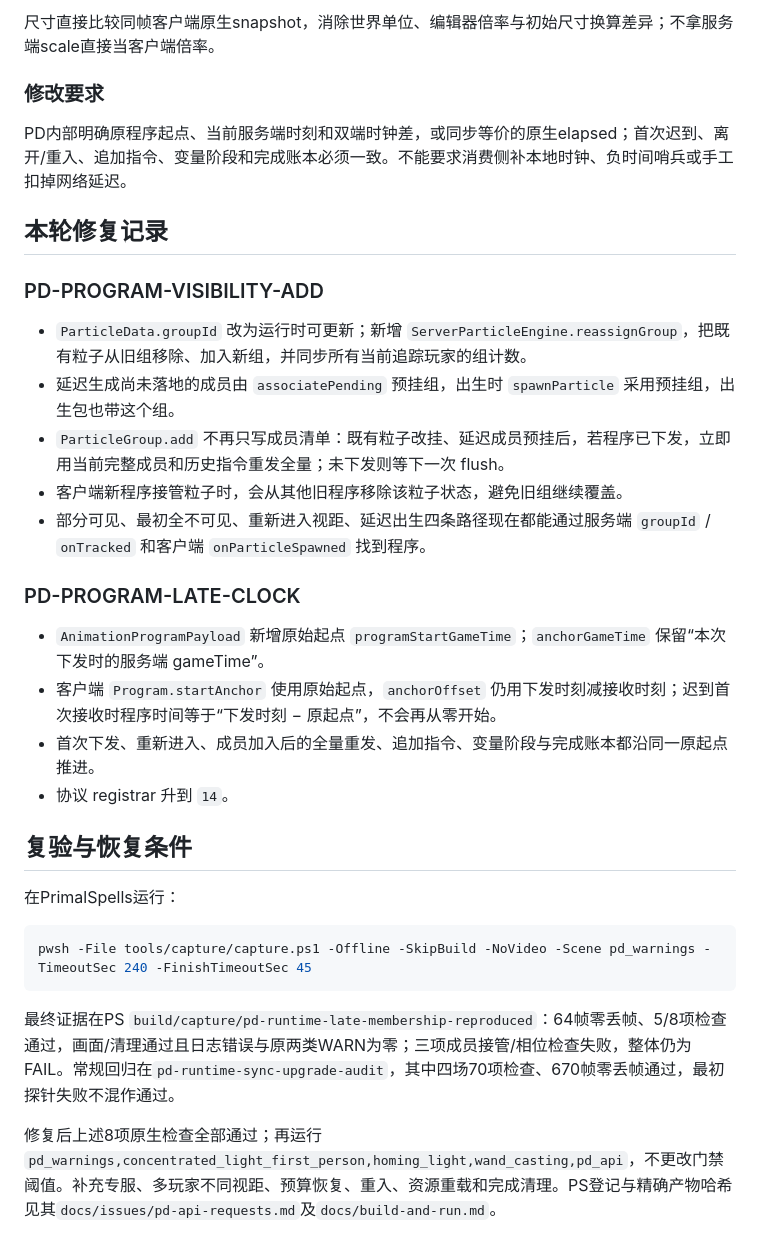
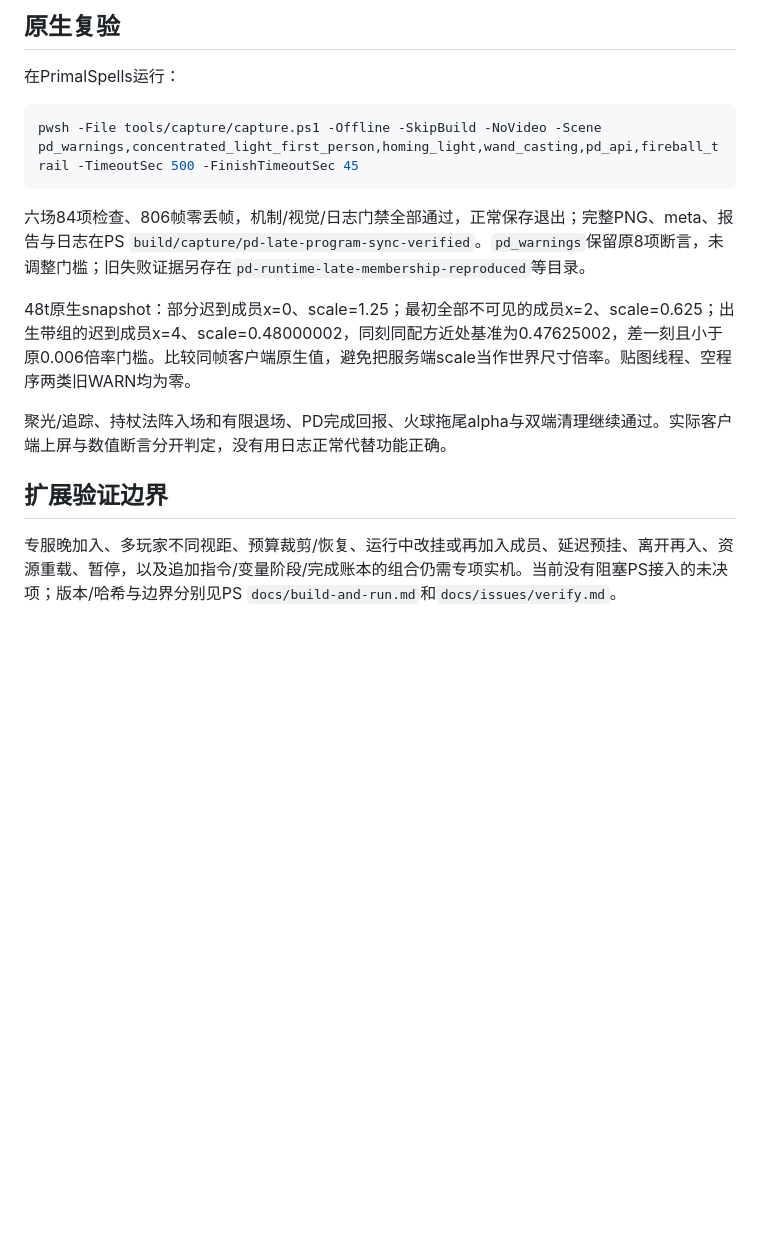
Before and after one commit to NekoWs/ParticleDrawing, a Markdown page: doc/issues/runtime-texture-program-sync.md, the part around one of its changes. Rendered like a GitHub page; blank space fills up the shorter version.

````diff
--- a/doc/issues/runtime-texture-program-sync.md
+++ b/doc/issues/runtime-texture-program-sync.md
@@ -42,34 +16,17 @@ PD内部维护既有成员加入/移除后的程序追踪与客户端绑定关
-尺寸直接比较同帧客户端原生snapshot，消除世界单位、编辑器倍率与初始尺寸换算差异；不拿服务端scale直接当客户端倍率。
-
-### 修改要求
-
-PD内部明确原程序起点、当前服务端时刻和双端时钟差，或同步等价的原生elapsed；首次迟到、离开/重入、追加指令、变量阶段和完成账本必须一致。不能要求消费侧补本地时钟、负时间哨兵或手工扣掉网络延迟。
-
-## 本轮修复记录
-
-### PD-PROGRAM-VISIBILITY-ADD
-
-- `ParticleData.groupId` 改为运行时可更新；新增 `ServerParticleEngine.reassignGroup`，把既有粒子从旧组移除、加入新组，并同步所有当前追踪玩家的组计数。
-- 延迟生成尚未落地的成员由 `associatePending` 预挂组，出生时 `spawnParticle` 采用预挂组，出生包也带这个组。
-- `ParticleGroup.add` 不再只写成员清单：既有粒子改挂、延迟成员预挂后，若程序已下发，立即用当前完整成员和历史指令重发全量；未下发则等下一次 flush。
-- 客户端新程序接管粒子时，会从其他旧程序移除该粒子状态，避免旧组继续覆盖。
-- 部分可见、最初全不可见、重新进入视距、延迟出生四条路径现在都能通过服务端 `groupId` / `onTracked` 和客户端 `onParticleSpawned` 找到程序。
-
-### PD-PROGRAM-LATE-CLOCK
-
-- `AnimationProgramPayload` 新增原始起点 `programStartGameTime`；`anchorGameTime` 保留“本次下发时的服务端 gameTime”。
-- 客户端 `Program.startAnchor` 使用原始起点，`anchorOffset` 仍用下发时刻减接收时刻；迟到首次接收时程序时间等于“下发时刻 − 原起点”，不会再从零开始。
-- 首次下发、重新进入、成员加入后的全量重发、追加指令、变量阶段与完成账本都沿同一原起点推进。
-- 协议 registrar 升到 `14`。
-
-## 复验与恢复条件
+## 原生复验
 
 在PrimalSpells运行：
 
 ```powershell
-pwsh -File tools/capture/capture.ps1 -Offline -SkipBuild -NoVideo -Scene pd_warnings -TimeoutSec 240 -FinishTimeoutSec 45
+pwsh -File tools/capture/capture.ps1 -Offline -SkipBuild -NoVideo -Scene pd_warnings,concentrated_light_first_person,homing_light,wand_casting,pd_api,fireball_trail -TimeoutSec 500 -FinishTimeoutSec 45
 ```
 
-最终证据在PS `build/capture/pd-runtime-late-membership-reproduced`：64帧零丢帧、5/8项检查通过，画面/清理通过且日志错误与原两类WARN为零；三项成员接管/相位检查失败，整体仍为FAIL。常规回归在`pd-runtime-sync-upgrade-audit`，其中四场70项检查、670帧零丢帧通过，最初探针失败不混作通过。
+六场84项检查、806帧零丢帧，机制/视觉/日志门禁全部通过，正常保存退出；完整PNG、meta、报告与日志在PS `build/capture/pd-late-program-sync-verified`。`pd_warnings`保留原8项断言，未调整门槛；旧失败证据另存在`pd-runtime-late-membership-reproduced`等目录。
 
-修复后上述8项原生检查全部通过；再运行`pd_warnings,concentrated_light_first_person,homing_light,wand_casting,pd_api`，不更改门禁阈值。补充专服、多玩家不同视距、预算恢复、重入、资源重载和完成清理。PS登记与精确产物哈希见其`docs/issues/pd-api-requests.md`及`docs/build-and-run.md`。
+48t原生snapshot：部分迟到成员x=0、scale=1.25；最初全部不可见的成员x=2、scale=0.625；出生带组的迟到成员x=4、scale=0.48000002，同刻同配方近处基准为0.47625002，差一刻且小于原0.006倍率门槛。比较同帧客户端原生值，避免把服务端scale当作世界尺寸倍率。贴图线程、空程序两类旧WARN均为零。
+
+聚光/追踪、持杖法阵入场和有限退场、PD完成回报、火球拖尾alpha与双端清理继续通过。实际客户端上屏与数值断言分开判定，没有用日志正常代替功能正确。
+
+## 扩展验证边界
+
+专服晚加入、多玩家不同视距、预算裁剪/恢复、运行中改挂或再加入成员、延迟预挂、离开再入、资源重载、暂停，以及追加指令/变量阶段/完成账本的组合仍需专项实机。当前没有阻塞PS接入的未决项；版本/哈希与边界分别见PS `docs/build-and-run.md`和`docs/issues/verify.md`。
````
Also changed, not shown: other parts of doc/issues/runtime-texture-program-sync.md (+8 -34 lines), doc/known-issues.md (+1 -1 lines).
